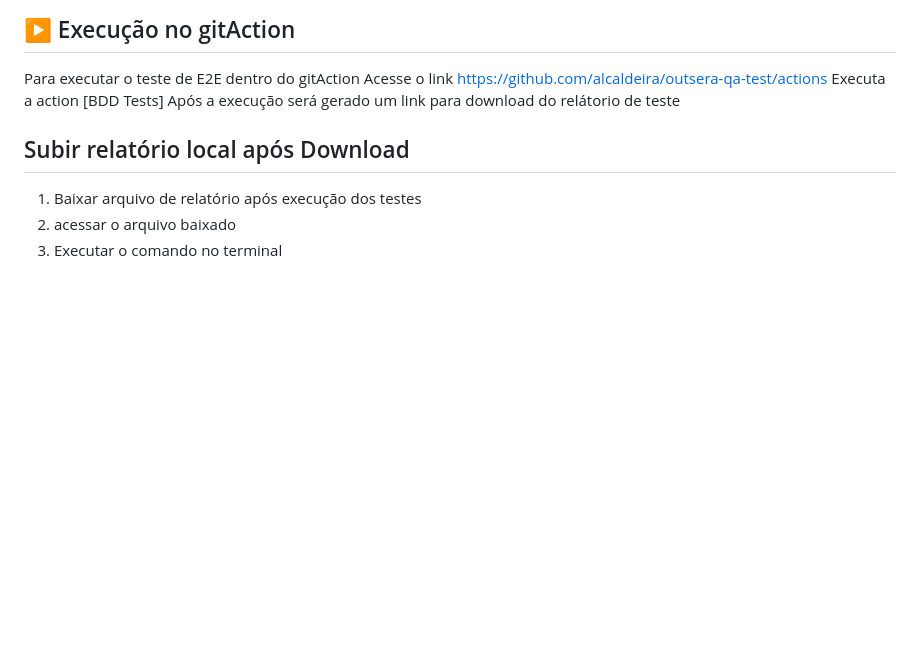
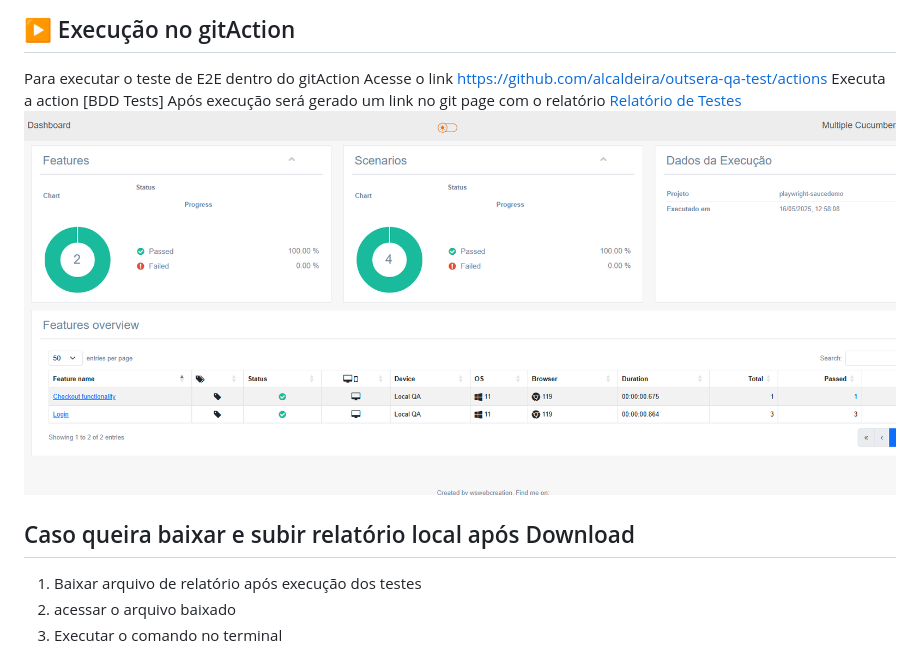
Before and after one commit to alcaldeira/outsera-qa-test, a Markdown page: automation-frontend/README.md, the part around the change. GitHub-like rendering; pictures changed too: automation-frontend/image.png (added); blank space fills up the shorter version.

```diff
--- a/automation-frontend/README.md
+++ b/automation-frontend/README.md
@@ -51,9 +51,11 @@ npm run report:open
 Para executar o teste de E2E dentro do gitAction
 Acesse o link https://github.com/alcaldeira/outsera-qa-test/actions
 Executa a action [BDD Tests]
-Após a execução será gerado um link para download do relátorio de teste
+Após execução será gerado um link no git page com o relatório
+[Relatório de Testes](https://alcaldeira.github.io/outsera-qa-test/)
+![alt text](image.png)
 
-## Subir relatório local após Download
+## Caso queira baixar e subir relatório local após Download
 
 1. Baixar arquivo de relatório após execução dos testes
 2. acessar o arquivo baixado
```
Also changed, not shown: automation-backend/README.md (+4 -0 lines), automation-backend/image.png (added).
